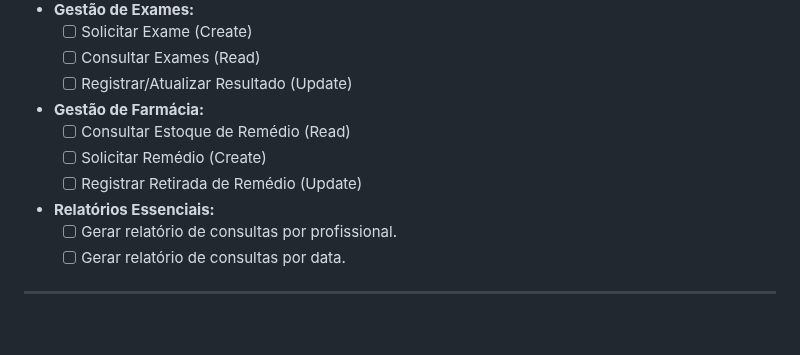
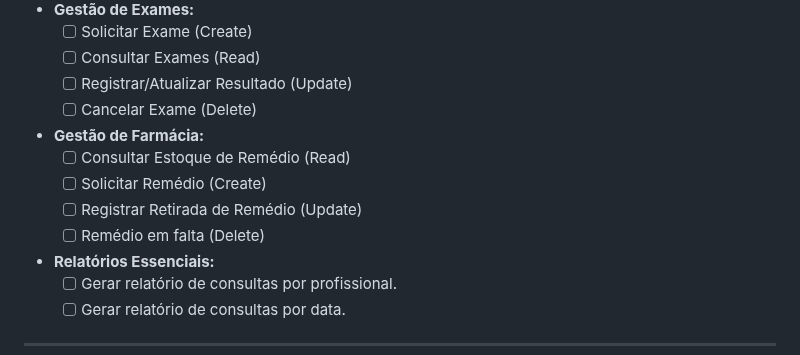
Before and after one commit to alicessena/SaudeMais-AV2-FP, a Markdown page: README.md, the part around the change. Rendered like a GitHub page; blank space fills up the shorter version.

Commit message:
Docs: Adicionando DELETE para Exames e Farmácia no README

```diff
--- a/README.md
+++ b/README.md
@@ -38,10 +38,12 @@ O sistema implementa as seguintes operações (CRUD) e relatórios:
     * [ ] Solicitar Exame (Create)
     * [ ] Consultar Exames (Read)
     * [ ] Registrar/Atualizar Resultado (Update)
+    * [ ] Cancelar Exame (Delete)
 * **Gestão de Farmácia:**
     * [ ] Consultar Estoque de Remédio (Read)
     * [ ] Solicitar Remédio (Create)
     * [ ] Registrar Retirada de Remédio (Update)
+    * [ ] Remédio em falta (Delete)
 * **Relatórios Essenciais:**
     * [ ] Gerar relatório de consultas por profissional.
     * [ ] Gerar relatório de consultas por data.
```
